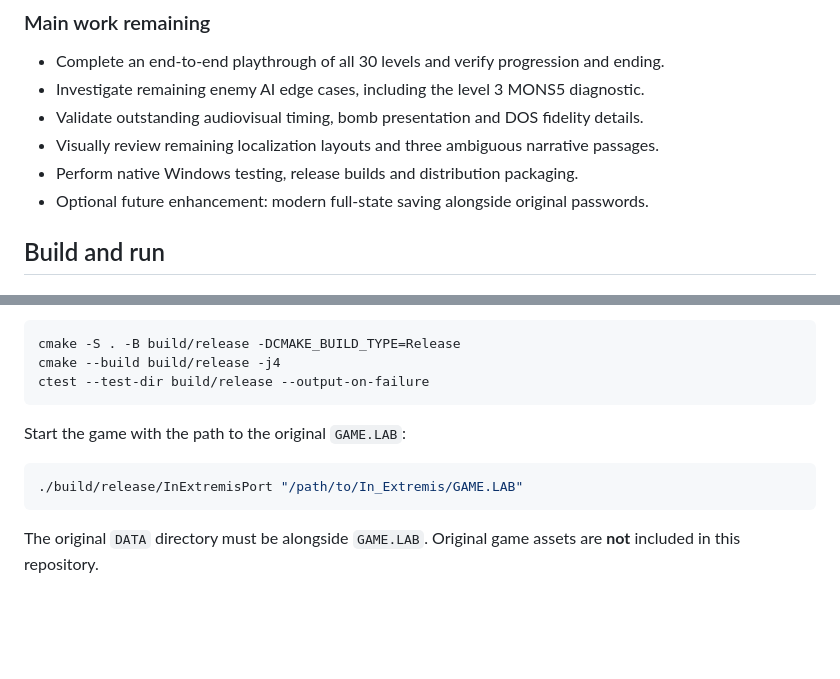
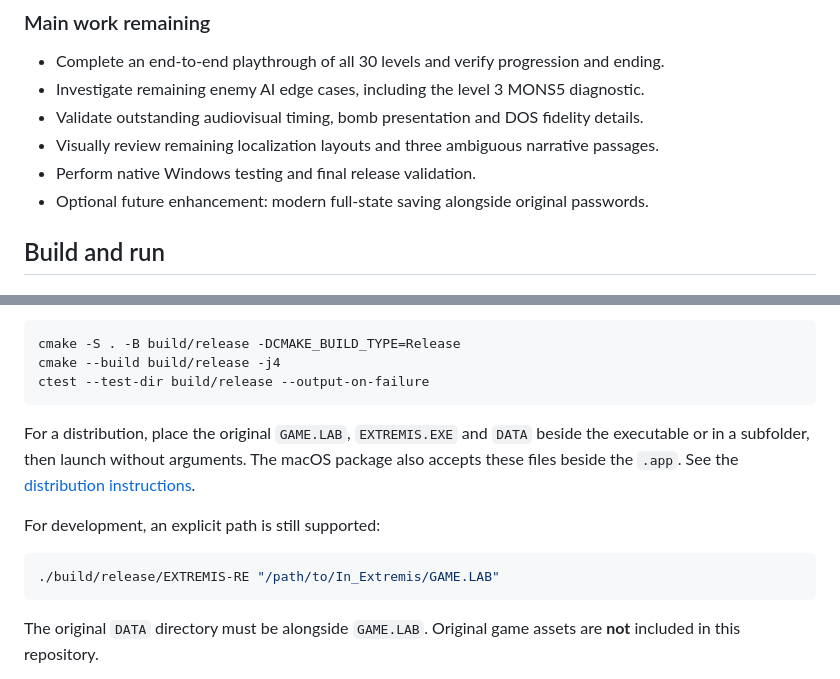
Before and after one commit to xXNukem/Extremis-RE, a Markdown page: README.md, 2 parts joined by grey strips. GitHub-like rendering; blank space fills up the shorter version.

Commit message:
Prepare EXTREMIS-RE macOS and Windows distributions

````diff
--- a/README.md
+++ b/README.md
@@ -97,7 +97,7 @@ Extremis RE is approaching its first public release. The major gameplay, renderi
 - Investigate remaining enemy AI edge cases, including the level 3 MONS5 diagnostic.
 - Validate outstanding audiovisual timing, bomb presentation and DOS fidelity details.
 - Visually review remaining localization layouts and three ambiguous narrative passages.
-- Perform native Windows testing, release builds and distribution packaging.
+- Perform native Windows testing and final release validation.
 - Optional future enhancement: modern full-state saving alongside original passwords.
 
 ## Build and run
@@ -115,10 +115,15 @@ cmake --build build/release -j4
 ctest --test-dir build/release --output-on-failure
 ```
 
-Start the game with the path to the original `GAME.LAB`:
+For a distribution, place the original `GAME.LAB`, `EXTREMIS.EXE` and
+`DATA` beside the executable or in a subfolder, then launch without arguments.
+The macOS package also accepts these files beside the `.app`. See the
+[distribution instructions](docs/distribution.md).
+
+For development, an explicit path is still supported:
 
 ```sh
-./build/release/InExtremisPort "/path/to/In_Extremis/GAME.LAB"
+./build/release/EXTREMIS-RE "/path/to/In_Extremis/GAME.LAB"
 ```
 
 The original `DATA` directory must be alongside `GAME.LAB`. Original game assets are **not** included in this repository.
````
Also changed, not shown: docs/distribution.md (added, +60 -0 lines), docs/systems/audio.md (+8 -0 lines), assets/branding/extremis-re.png (added), 14 other files.
